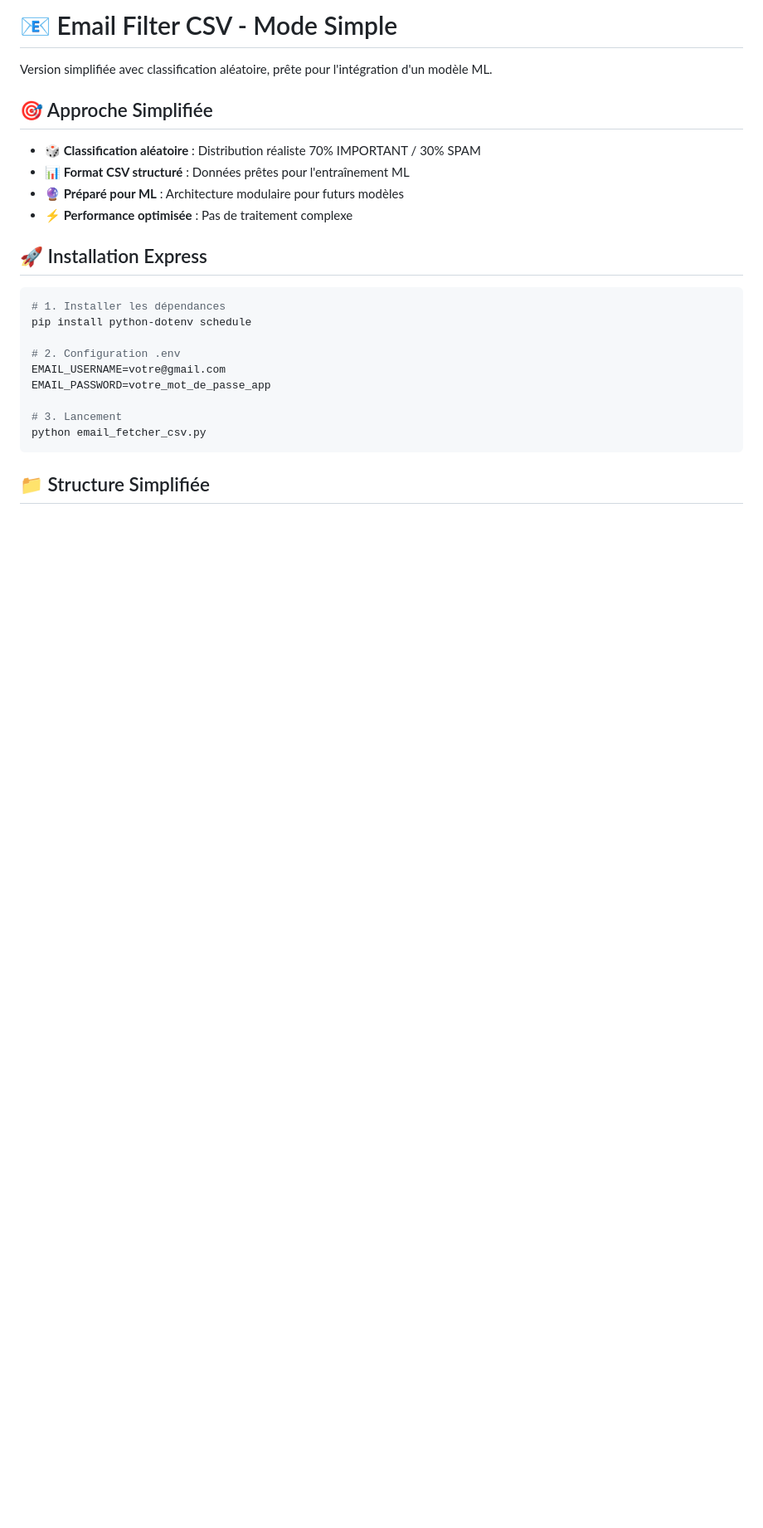
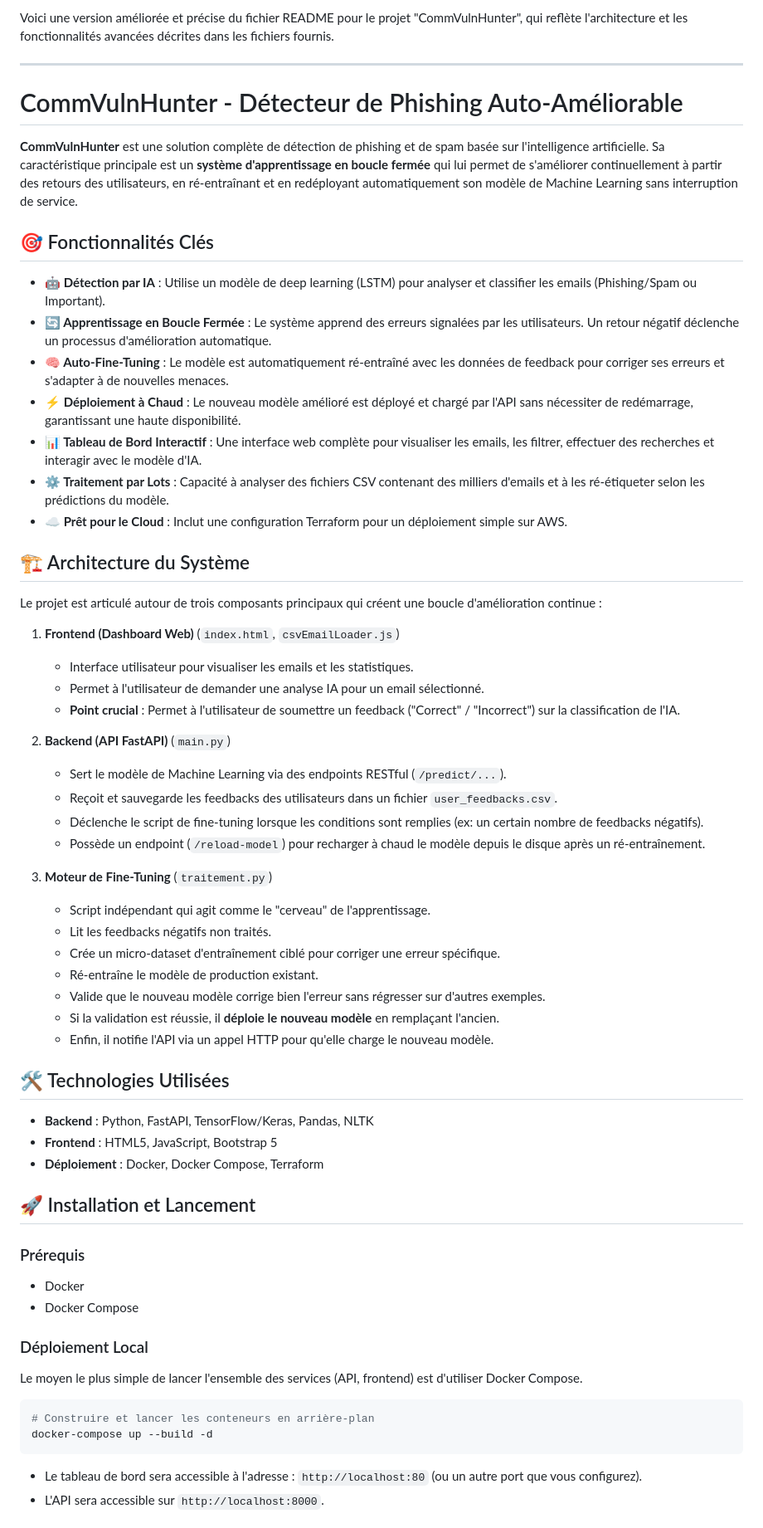
Before and after one commit to evauclin/CommVulnHunter, a Markdown page: README.md, the part around one of its changes. Shown at 83% size. GitHub-like rendering; blank space fills up the shorter version.

````diff
--- a/README.md
+++ b/README.md
@@ -1,27 +1,69 @@
-# 📧 Email Filter CSV - Mode Simple
+Voici une version améliorée et précise du fichier README pour le projet "CommVulnHunter", qui reflète l'architecture et les fonctionnalités avancées décrites dans les fichiers fournis.
 
-Version simplifiée avec classification aléatoire, prête pour l'intégration d'un modèle ML.
+***
 
-## 🎯 Approche Simplifiée
+# CommVulnHunter - Détecteur de Phishing Auto-Améliorable
 
-- **🎲 Classification aléatoire** : Distribution réaliste 70% IMPORTANT / 30% SPAM
-- **📊 Format CSV structuré** : Données prêtes pour l'entraînement ML
-- **🔮 Préparé pour ML** : Architecture modulaire pour futurs modèles
-- **⚡ Performance optimisée** : Pas de traitement complexe
+**CommVulnHunter** est une solution complète de détection de phishing et de spam basée sur l'intelligence artificielle. Sa caractéristique principale est un **système d'apprentissage en boucle fermée** qui lui permet de s'améliorer continuellement à partir des retours des utilisateurs, en ré-entraînant et en redéployant automatiquement son modèle de Machine Learning sans interruption de service.
 
-## 🚀 Installation Express
+## 🎯 Fonctionnalités Clés
+
+-   **🤖 Détection par IA** : Utilise un modèle de deep learning (LSTM) pour analyser et classifier les emails (Phishing/Spam ou Important).
+-   **🔄 Apprentissage en Boucle Fermée** : Le système apprend des erreurs signalées par les utilisateurs. Un retour négatif déclenche un processus d'amélioration automatique.
+-   **🧠 Auto-Fine-Tuning** : Le modèle est automatiquement ré-entraîné avec les données de feedback pour corriger ses erreurs et s'adapter à de nouvelles menaces.
+-   **⚡ Déploiement à Chaud** : Le nouveau modèle amélioré est déployé et chargé par l'API sans nécessiter de redémarrage, garantissant une haute disponibilité.
+-   **📊 Tableau de Bord Interactif** : Une interface web complète pour visualiser les emails, les filtrer, effectuer des recherches et interagir avec le modèle d'IA.
+-   **⚙️ Traitement par Lots** : Capacité à analyser des fichiers CSV contenant des milliers d'emails et à les ré-étiqueter selon les prédictions du modèle.
+-   **☁️ Prêt pour le Cloud** : Inclut une configuration Terraform pour un déploiement simple sur AWS.
+
+## 🏗️ Architecture du Système
+
+Le projet est articulé autour de trois composants principaux qui créent une boucle d'amélioration continue :
+
+1.  **Frontend (Dashboard Web)** (`index.html`, `csvEmailLoader.js`)
+    -   Interface utilisateur pour visualiser les emails et les statistiques.
+    -   Permet à l'utilisateur de demander une analyse IA pour un email sélectionné.
+    -   **Point crucial** : Permet à l'utilisateur de soumettre un feedback ("Correct" / "Incorrect") sur la classification de l'IA.
+
+2.  **Backend (API FastAPI)** (`main.py`)
+    -   Sert le modèle de Machine Learning via des endpoints RESTful (`/predict/...`).
+    -   Reçoit et sauvegarde les feedbacks des utilisateurs dans un fichier `user_feedbacks.csv`.
+    -   Déclenche le script de fine-tuning lorsque les conditions sont remplies (ex: un certain nombre de feedbacks négatifs).
+    -   Possède un endpoint (`/reload-model`) pour recharger à chaud le modèle depuis le disque après un ré-entraînement.
+
+3.  **Moteur de Fine-Tuning** (`traitement.py`)
+    -   Script indépendant qui agit comme le "cerveau" de l'apprentissage.
+    -   Lit les feedbacks négatifs non traités.
+    -   Crée un micro-dataset d'entraînement ciblé pour corriger une erreur spécifique.
+    -   Ré-entraîne le modèle de production existant.
+    -   Valide que le nouveau modèle corrige bien l'erreur sans régresser sur d'autres exemples.
+    -   Si la validation est réussie, il **déploie le nouveau modèle** en remplaçant l'ancien.
+    -   Enfin, il notifie l'API via un appel HTTP pour qu'elle charge le nouveau modèle.
+
+
+
+## 🛠️ Technologies Utilisées
+
+-   **Backend** : Python, FastAPI, TensorFlow/Keras, Pandas, NLTK
+-   **Frontend** : HTML5, JavaScript, Bootstrap 5
+-   **Déploiement** : Docker, Docker Compose, Terraform
+
+## 🚀 Installation et Lancement
+
+### Prérequis
+
+-   Docker
+-   Docker Compose
+
+### Déploiement Local
+
+Le moyen le plus simple de lancer l'ensemble des services (API, frontend) est d'utiliser Docker Compose.
 
 ```bash
-# 1. Installer les dépendances
-pip install python-dotenv schedule
-
-# 2. Configuration .env
-EMAIL_USERNAME=votre@gmail.com
-EMAIL_PASSWORD=votre_mot_de_passe_app
-
-# 3. Lancement
-python email_fetcher_csv.py
+# Construire et lancer les conteneurs en arrière-plan
+docker-compose up --build -d
 ```
 
-## 📁 Structure Simplifiée
+-   Le tableau de bord sera accessible à l'adresse : `http://localhost:80` (ou un autre port que vous configurez).
+-   L'API sera accessible sur `http://localhost:8000`.
 
````
Also changed, not shown: other parts of README.md (+34 -166 lines).
